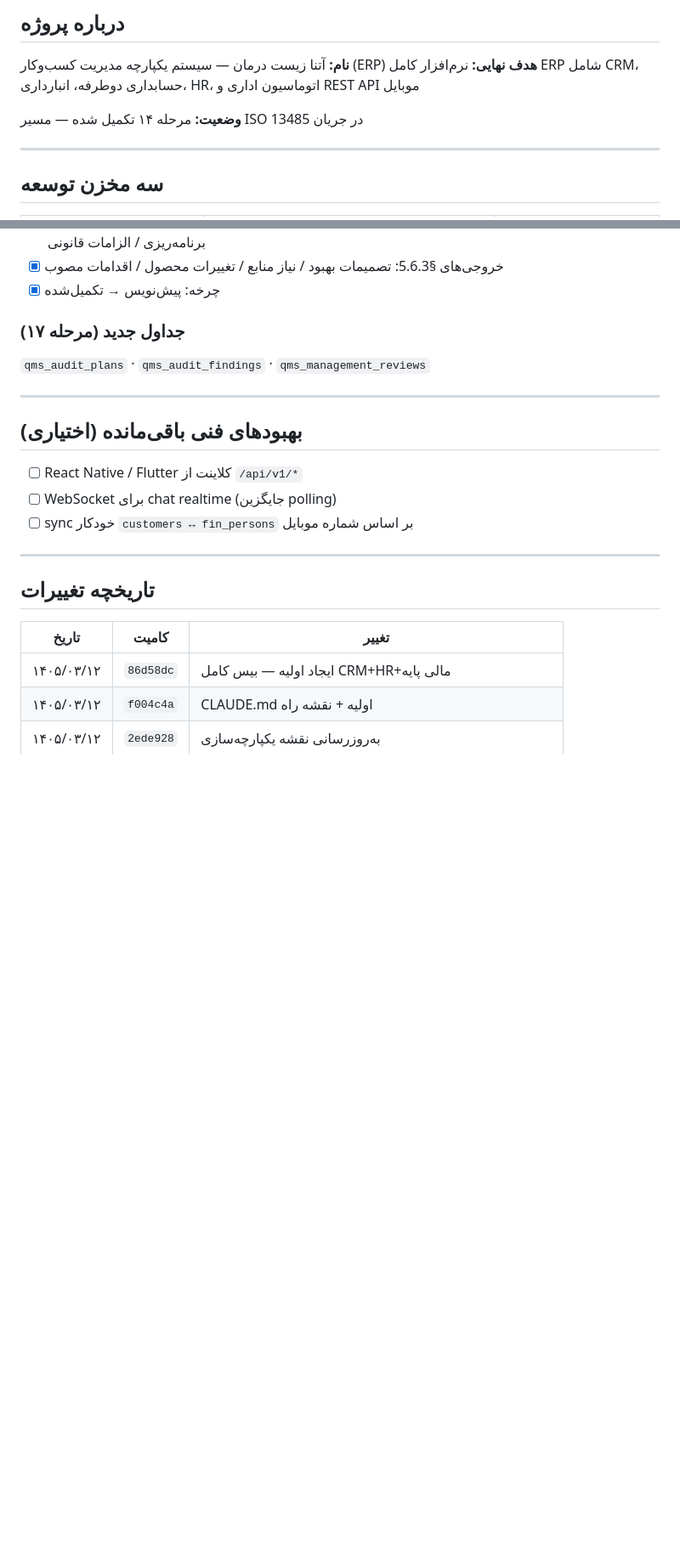
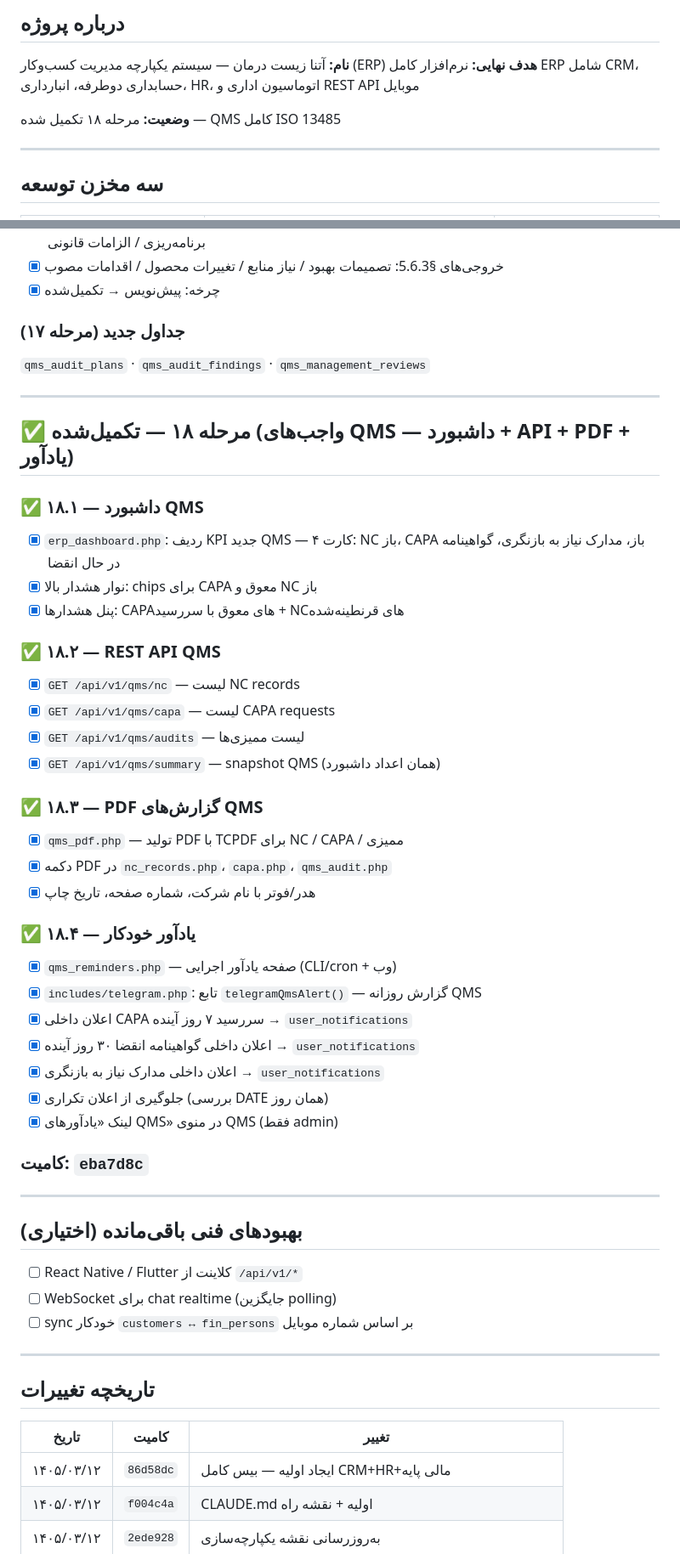
Before and after one commit to hamidrezasoltanian/test.atenazistdarman.ir, a Markdown page: CLAUDE.md, 2 parts joined by grey strips. Shown at 85% size. GitHub-like rendering; blank space fills up the shorter version.

Commit message:
به‌روزرسانی CLAUDE.md — مرحله ۱۸ ثبت شد
https://claude.ai/code/session_01T6rR56XR34ci4GwR9WtsTn

```diff
--- a/CLAUDE.md
+++ b/CLAUDE.md
@@ -10,7 +10,7 @@
 **نام:** آتنا زیست درمان — سیستم یکپارچه مدیریت کسب‌وکار (ERP)
 **هدف نهایی:** نرم‌افزار کامل ERP شامل CRM، حسابداری دوطرفه، انبارداری، HR، اتوماسیون اداری و REST API موبایل
 
-**وضعیت:** مرحله ۱۴ تکمیل شده — مسیر ISO 13485 در جریان
+**وضعیت:** مرحله ۱۸ تکمیل شده — QMS کامل ISO 13485
 
 ---
 
@@ -708,6 +708,37 @@ crm_opportunities ──opportunity_id──► fin_invoices ──── fin_in
 
 ---
 
+## ✅ مرحله ۱۸ — تکمیل‌شده (واجب‌های QMS — داشبورد + API + PDF + یادآور)
+
+### ✅ ۱۸.۱ — داشبورد QMS
+- [x] `erp_dashboard.php`: ردیف KPI جدید QMS — ۴ کارت: NC باز، CAPA باز، مدارک نیاز به بازنگری، گواهینامه در حال انقضا
+- [x] نوار هشدار بالا: chips برای CAPA معوق و NC باز
+- [x] پنل هشدارها: CAPA‌های معوق با سررسید + NC‌های قرنطینه‌شده
+
+### ✅ ۱۸.۲ — REST API QMS
+- [x] `GET /api/v1/qms/nc` — لیست NC records
+- [x] `GET /api/v1/qms/capa` — لیست CAPA requests
+- [x] `GET /api/v1/qms/audits` — لیست ممیزی‌ها
+- [x] `GET /api/v1/qms/summary` — snapshot QMS (همان اعداد داشبورد)
+
+### ✅ ۱۸.۳ — PDF گزارش‌های QMS
+- [x] `qms_pdf.php` — تولید PDF با TCPDF برای NC / CAPA / ممیزی
+- [x] دکمه PDF در `nc_records.php`، `capa.php`، `qms_audit.php`
+- [x] هدر/فوتر با نام شرکت، شماره صفحه، تاریخ چاپ
+
+### ✅ ۱۸.۴ — یادآور خودکار
+- [x] `qms_reminders.php` — صفحه یادآور اجرایی (CLI/cron + وب)
+- [x] `includes/telegram.php`: تابع `telegramQmsAlert()` — گزارش روزانه QMS
+- [x] اعلان داخلی CAPA سررسید ۷ روز آینده → `user_notifications`
+- [x] اعلان داخلی گواهینامه انقضا ۳۰ روز آینده → `user_notifications`
+- [x] اعلان داخلی مدارک نیاز به بازنگری → `user_notifications`
+- [x] جلوگیری از اعلان تکراری (بررسی DATE همان روز)
+- [x] لینک «یادآورهای QMS» در منوی QMS (فقط admin)
+
+### کامیت: `eba7d8c`
+
+---
+
 ## بهبودهای فنی باقی‌مانده (اختیاری)
 - [ ] React Native / Flutter کلاینت از `/api/v1/*`
 - [ ] WebSocket برای chat realtime (جایگزین polling)
```
Also changed, not shown: other parts of CLAUDE.md (+1 -0 lines).
